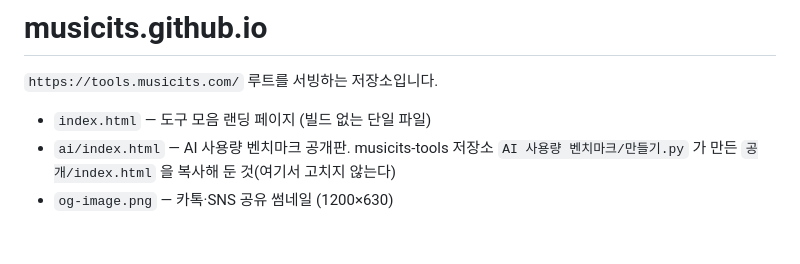
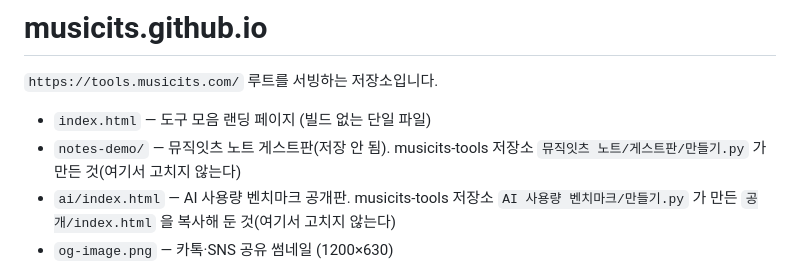
Before and after one commit to musicits/musicits.github.io, a Markdown page: README.md, the part around the change. Rendered like a GitHub page; blank space fills up the shorter version.

Commit message:
README: notes-demo 한 줄
Co-Authored-By: Claude Opus 5.5 <noreply@anthropic.com>
Claude-Session: https://claude.ai/code/session_01YKz42ZHXvsntBYwkAkXWYg

```diff
--- a/README.md
+++ b/README.md
@@ -3,6 +3,7 @@
 `https://tools.musicits.com/` 루트를 서빙하는 저장소입니다.
 
 - `index.html` — 도구 모음 랜딩 페이지 (빌드 없는 단일 파일)
+- `notes-demo/` — 뮤직잇츠 노트 게스트판(저장 안 됨). musicits-tools 저장소 `뮤직잇츠 노트/게스트판/만들기.py` 가 만든 것(여기서 고치지 않는다)
 - `ai/index.html` — AI 사용량 벤치마크 공개판. musicits-tools 저장소 `AI 사용량 벤치마크/만들기.py` 가 만든 `공개/index.html` 을 복사해 둔 것(여기서 고치지 않는다)
 - `og-image.png` — 카톡·SNS 공유 썸네일 (1200×630)
 - `logo.png` — 머리줄 music ITs 로고 (도구들과 같은 파일)
```
